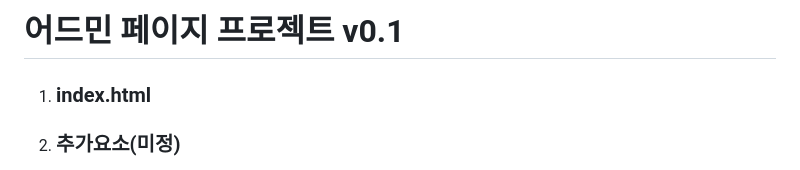
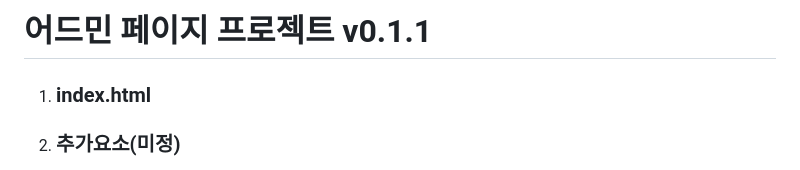
Before and after one commit to Hyunminmax/OZ_Study, a Markdown page: Study/AdminPage_Project/readme.md, the part around the change. Drawn GitHub-style.

```diff
--- a/Study/AdminPage_Project/readme.md
+++ b/Study/AdminPage_Project/readme.md
@@ -1,4 +1,4 @@
-# 어드민 페이지 프로젝트 v0.1
+# 어드민 페이지 프로젝트 v0.1.1
 
 1. ### index.html
 
```
